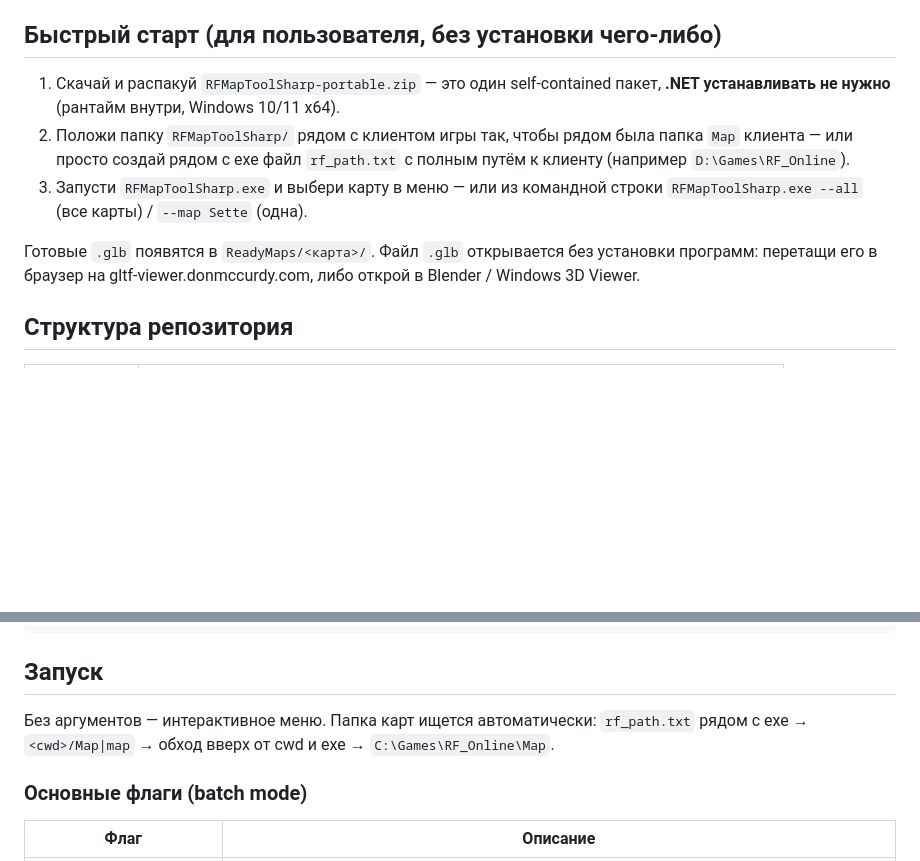
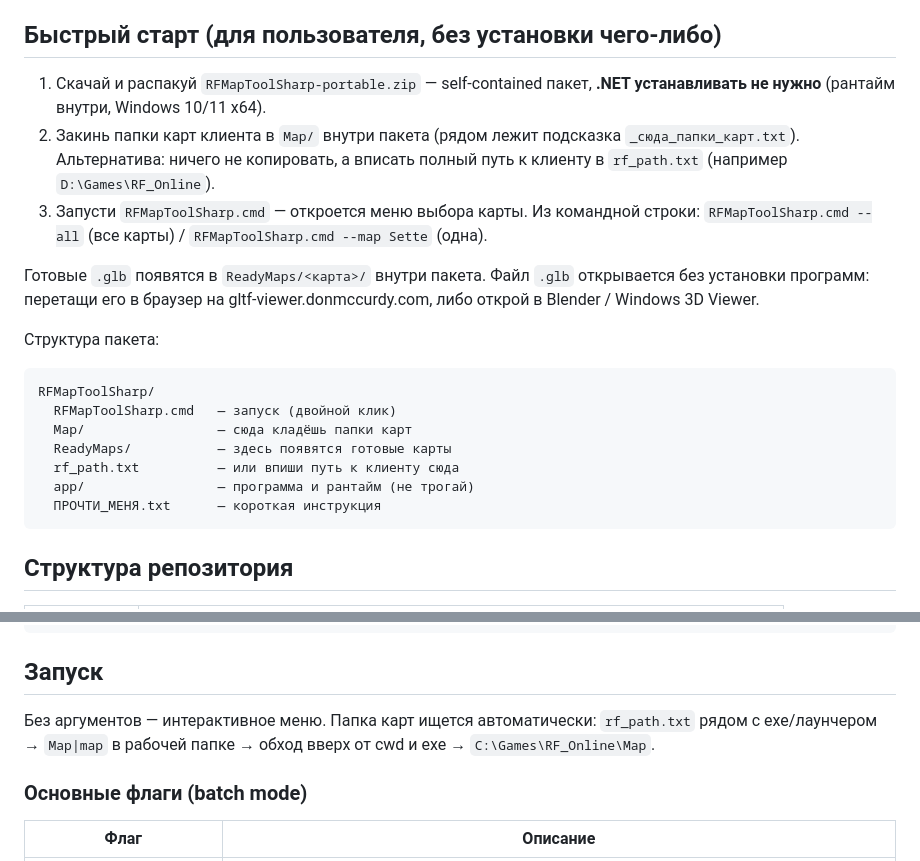
Before and after one commit to xuevertalex-web/RFMapToolMain, a Markdown page: README.md, 2 parts joined by grey strips. GitHub-like rendering; blank space fills up the shorter version.

Commit message:
docs: quick-start под структуру portable-пакета (Map/, ReadyMaps/, RFMapToolSharp.cmd)

````diff
--- a/README.md
+++ b/README.md
@@ -6,17 +6,30 @@
 
 ## Быстрый старт (для пользователя, без установки чего-либо)
 
-1. Скачай и распакуй `RFMapToolSharp-portable.zip` — это один self-contained
-   пакет, **.NET устанавливать не нужно** (рантайм внутри, Windows 10/11 x64).
-2. Положи папку `RFMapToolSharp/` рядом с клиентом игры так, чтобы рядом была
-   папка `Map` клиента — или просто создай рядом с exe файл `rf_path.txt`
-   с полным путём к клиенту (например `D:\Games\RF_Online`).
-3. Запусти `RFMapToolSharp.exe` и выбери карту в меню — или из командной строки
-   `RFMapToolSharp.exe --all` (все карты) / `--map Sette` (одна).
+1. Скачай и распакуй `RFMapToolSharp-portable.zip` — self-contained пакет,
+   **.NET устанавливать не нужно** (рантайм внутри, Windows 10/11 x64).
+2. Закинь папки карт клиента в `Map/` внутри пакета (рядом лежит подсказка
+   `_сюда_папки_карт.txt`). Альтернатива: ничего не копировать, а вписать
+   полный путь к клиенту в `rf_path.txt` (например `D:\Games\RF_Online`).
+3. Запусти `RFMapToolSharp.cmd` — откроется меню выбора карты.
+   Из командной строки: `RFMapToolSharp.cmd --all` (все карты) /
+   `RFMapToolSharp.cmd --map Sette` (одна).
 
-Готовые `.glb` появятся в `ReadyMaps/<карта>/`. Файл `.glb` открывается без
-установки программ: перетащи его в браузер на gltf-viewer.donmccurdy.com,
-либо открой в Blender / Windows 3D Viewer.
+Готовые `.glb` появятся в `ReadyMaps/<карта>/` внутри пакета. Файл `.glb`
+открывается без установки программ: перетащи его в браузер на
+gltf-viewer.donmccurdy.com, либо открой в Blender / Windows 3D Viewer.
+
+Структура пакета:
+
+```
+RFMapToolSharp/
+  RFMapToolSharp.cmd   — запуск (двойной клик)
+  Map/                 — сюда кладёшь папки карт
+  ReadyMaps/           — здесь появятся готовые карты
+  rf_path.txt          — или впиши путь к клиенту сюда
+  app/                 — программа и рантайм (не трогай)
+  ПРОЧТИ_МЕНЯ.txt      — короткая инструкция
+```
 
 ## Структура репозитория
 
@@ -78,8 +91,8 @@ dotnet publish -c Release -r win-x64 --self-contained true -p:PublishSingleFile=
 ## Запуск
 
 Без аргументов — интерактивное меню. Папка карт ищется автоматически:
-`rf_path.txt` рядом с exe → `<cwd>/Map|map` → обход вверх от cwd и exe →
-`C:\Games\RF_Online\Map`.
+`rf_path.txt` рядом с exe/лаунчером → `Map|map` в рабочей папке → обход вверх
+от cwd и exe → `C:\Games\RF_Online\Map`.
 
 ### Основные флаги (batch mode)
 
````
